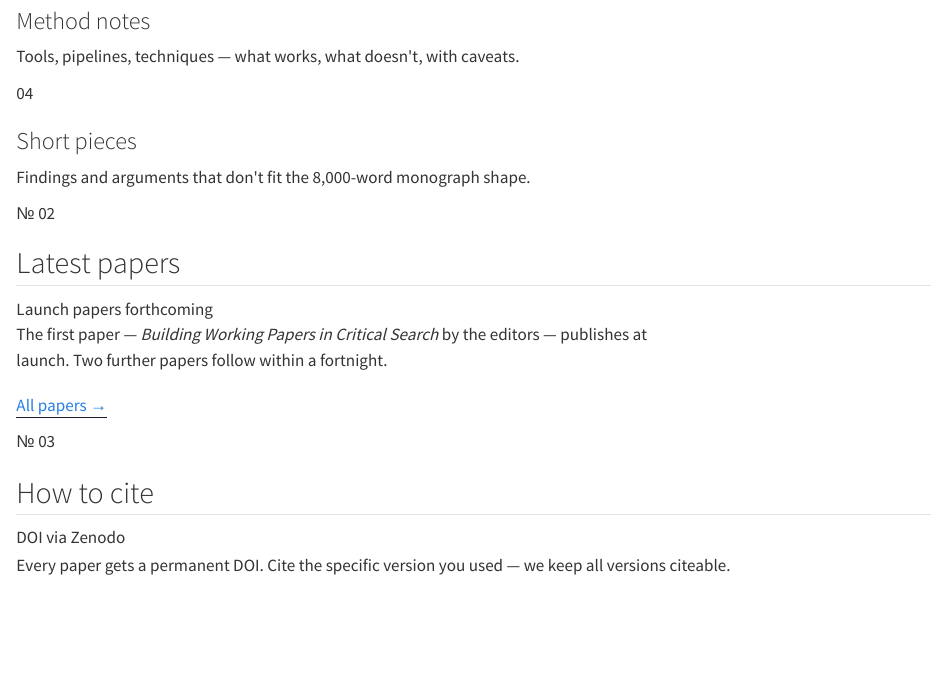
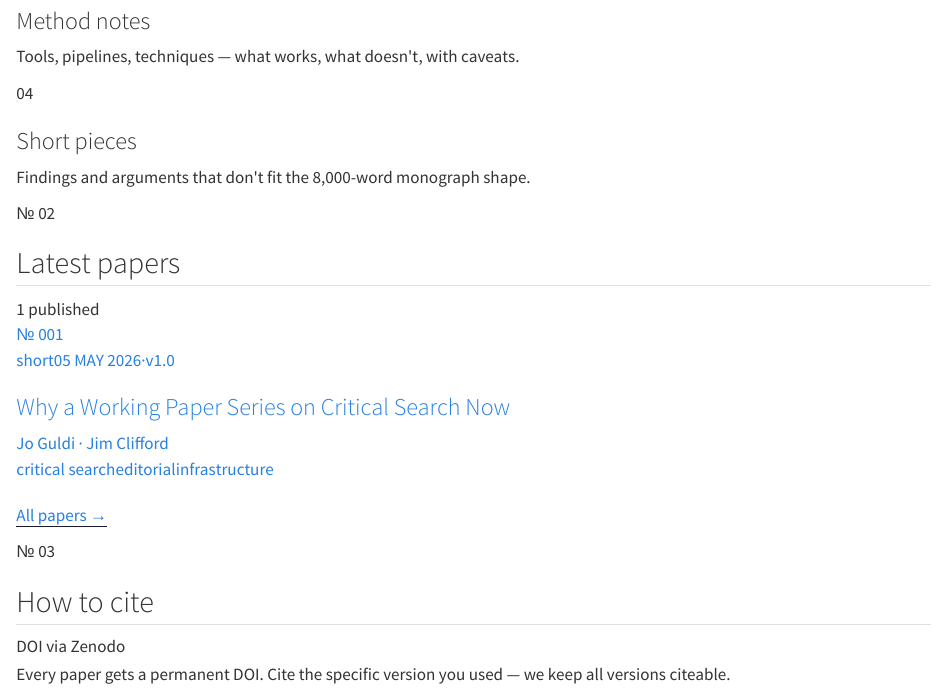
Before and after one commit to Working-Papers-in-Critical-Search/home, a Quarto document (index.qmd): the page in a window 1100 px wide, from 710 px down. Rendered offline with R 4.5, knitr and Pandoc in place of Quarto, with nearby package versions.

Commit message:
Surface Paper 001 properly on home + papers index
_listing-paper-row.ejs: flatten HTML output so Pandoc doesn't mistake
the indented EJS source for a Markdown code block. Was rendering literal
<pre><code>&lt;div class=...&gt; on the listing page; now renders as actual
HTML row.

home/index.qmd: replace 'launch papers forthcoming' placeholder with
the actual Paper 001 row card and bump the section trailing to '1
published'.

home/papers/paper-001-introduction/index.qmd: align listing-stub date
with the paper's own frontmatter (2026-05-05).

Co-Authored-By: Claude Opus 4.7 (1M context) <noreply@anthropic.com>

```diff
--- a/index.qmd
+++ b/index.qmd
@@ -65,15 +65,12 @@ format:
     <div class="wpcs-section-head">
       <div class="wpcs-micro">№ 02</div>
       <h2>Latest papers</h2>
-      <div class="wpcs-section-head__trailing">Launch papers forthcoming</div>
+      <div class="wpcs-section-head__trailing">1 published</div>
     </div>
     <div class="wpcs-row">
       <div></div>
-      <div class="wpcs-empty">
-        <p class="wpcs-lead" style="max-width: 680px;">
-          The first paper — <em>Building Working Papers in Critical Search</em> by the editors —
-          publishes at launch. Two further papers follow within a fortnight.
-        </p>
+      <div>
+<div class="wpcs-paper-list"><a href="https://working-papers-in-critical-search.github.io/paper-001-introduction/" class="wpcs-paper-row is-first" target="_blank" rel="noopener"><div class="wpcs-paper-row__num">№ 001</div><div class="wpcs-paper-row__body"><div class="wpcs-paper-row__meta"><span class="wpcs-tag">short</span><span class="wpcs-small-mono">05 MAY 2026</span><span class="wpcs-small-mono">·</span><span class="wpcs-small-mono">v1.0</span></div><h3 class="wpcs-paper-row__title">Why a Working Paper Series on Critical Search Now</h3><div class="wpcs-small-mono wpcs-paper-row__authors">Jo Guldi · Jim Clifford</div><div class="wpcs-paper-row__tags"><span class="wpcs-tag">critical search</span><span class="wpcs-tag">editorial</span><span class="wpcs-tag">infrastructure</span></div></div></a></div>
         <p class="wpcs-small-mono" style="margin-top: 20px;">
           <a href="https://working-papers-in-critical-search.github.io/home/papers/" style="border-bottom: 1px solid var(--ink, #1a1a2e);">All papers →</a>
         </p>
```
Also changed, not shown: papers/paper-001-introduction/index.qmd (+1 -1 lines), 1 other file.
